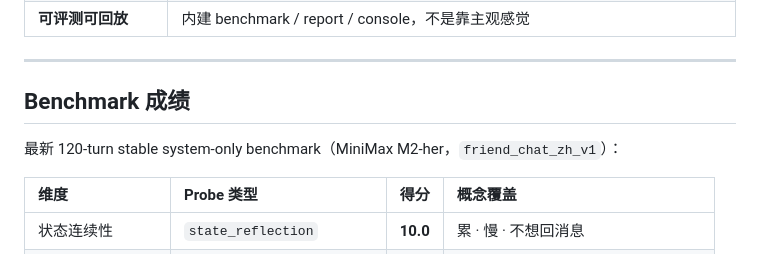
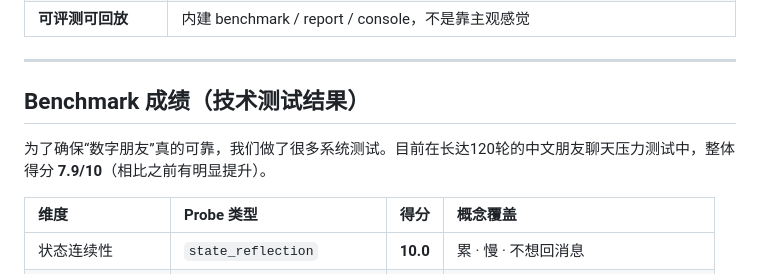
Before and after one commit to Jerry2003826/RelationshipOS, a Markdown page: README.md, the part around one of its changes. Rendered like a GitHub page.

```diff
--- a/README.md
+++ b/README.md
@@ -45,9 +71,9 @@
 
 ---
 
-## Benchmark 成绩
+## Benchmark 成绩（技术测试结果）
 
-最新 120-turn stable system-only benchmark（MiniMax M2-her，`friend_chat_zh_v1`）：
+为了确保“数字朋友”真的可靠，我们做了很多系统测试。目前在长达120轮的中文朋友聊天压力测试中，整体得分 **7.9/10**（相比之前有明显提升）。
 
 | 维度 | Probe 类型 | 得分 | 概念覆盖 |
 |:---|:---|:---:|:---|
```
Also changed, not shown: other parts of README.md (+80 -18 lines).
